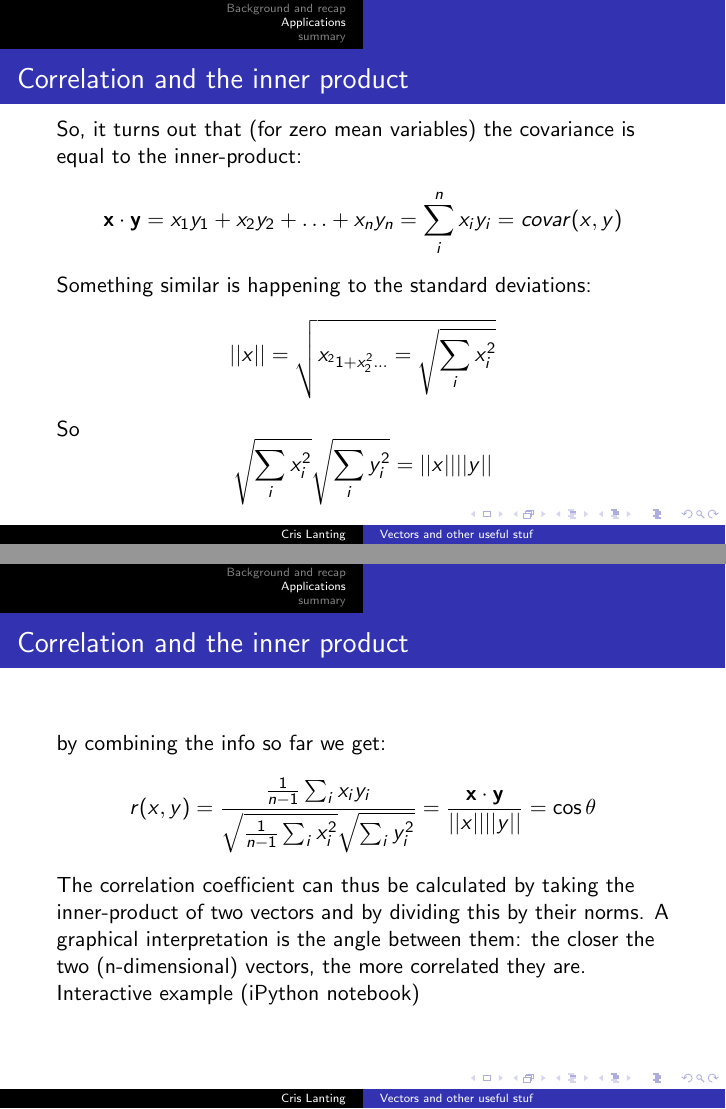
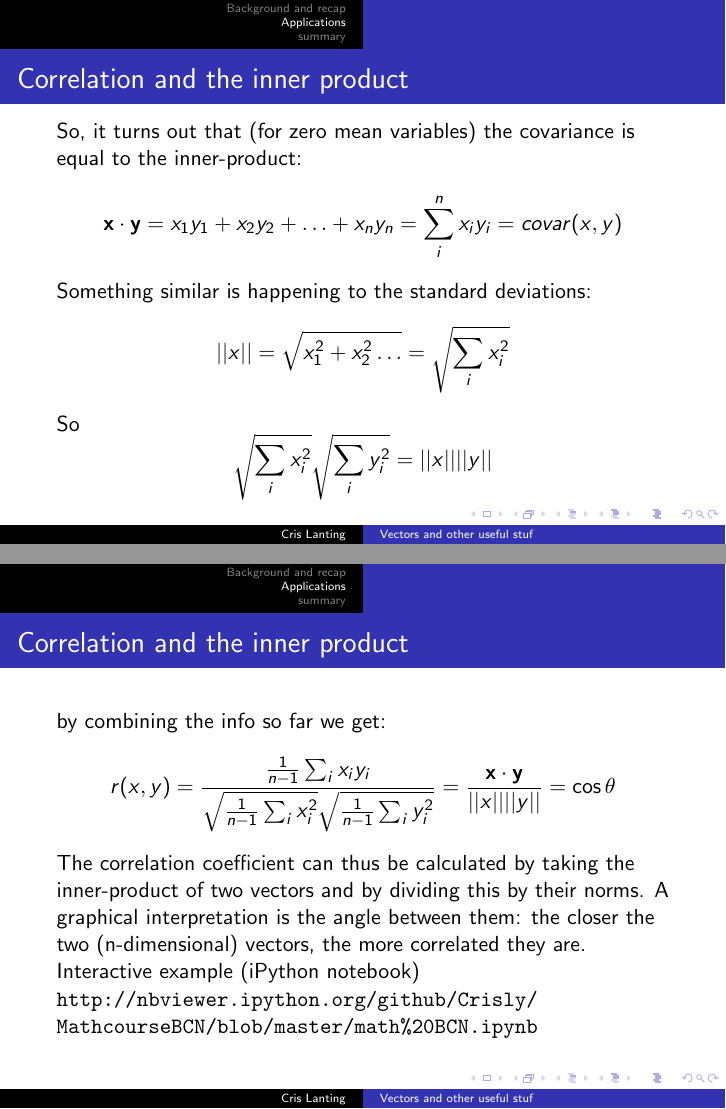
Before and after one commit to Crisly/MathcourseBCN, LaTeX slides (math_part2.tex): pages 9 and 10 of 22, joined at a grey line. Compiled offline with pdfLaTeX.

Commit message:
Final version
Updated some math typo’s and updated IPython notebook
(http://nbviewer.ipython.org/github/Crisly/MathcourseBCN/blob/master/mat
h%20BCN.ipynb)

```diff
--- a/math_part2.tex
+++ b/math_part2.tex
@@ -253,7 +253,7 @@ So, it turns out that (for zero mean variables) the covariance is equal to the i
 $$\mathbf{x} \cdot  \mathbf{y} = x_1 y_1 + x_2 y_2 + \ldots + x_n y_n= \sum_i^n x_i y_i = covar(x,y)$$
 
 Something similar is happening to the standard deviations:
-$$||x|| = \sqrt{x_^21 + x_2^2 \ldots} = \sqrt{\sum_i x_i^2}$$
+$$||x|| = \sqrt{x_1^2 + x_2^2 \ldots}  = \sqrt{\sum_i x_i^2}$$
 So
 $$\sqrt{\sum_ix_i^2} \sqrt{\sum_iy_i^2} = ||x|| ||y||$$
 \end{frame}
@@ -264,9 +264,10 @@ $$\sqrt{\sum_ix_i^2} \sqrt{\sum_iy_i^2} = ||x|| ||y||$$
 \frametitle{Correlation and the inner product}
 by  combining the info so far we get:
 $$r(x,y) = \frac{ \frac{1}{n-1}\sum_i x_i y_i}
-{\sqrt{\frac{1}{n-1}\sum_i x_i^2} \sqrt{\sum_i y_i^2}} = \frac{\mathbf{x} \cdot  \mathbf{y} } {||x|| ||y||} = \cos{\theta}$$
+{\sqrt{\frac{1}{n-1}\sum_i x_i^2} \sqrt{\frac{1}{n-1}\sum_i y_i^2}} = \frac{\mathbf{x} \cdot  \mathbf{y} } {||x|| ||y||} = \cos{\theta}$$
 The correlation coefficient can thus be calculated by taking the inner-product of two vectors and by dividing this by their norms. A graphical interpretation is the angle between them: the closer the two (n-dimensional) vectors, the more correlated they are.\\
 Interactive example (iPython notebook)
+\url{http://nbviewer.ipython.org/github/Crisly/MathcourseBCN/blob/master/math\%20BCN.ipynb}
 \end{frame}
 
 %------------------------------------------------
```
Also changed, not shown: math_part2.pdf, 3 other files.
